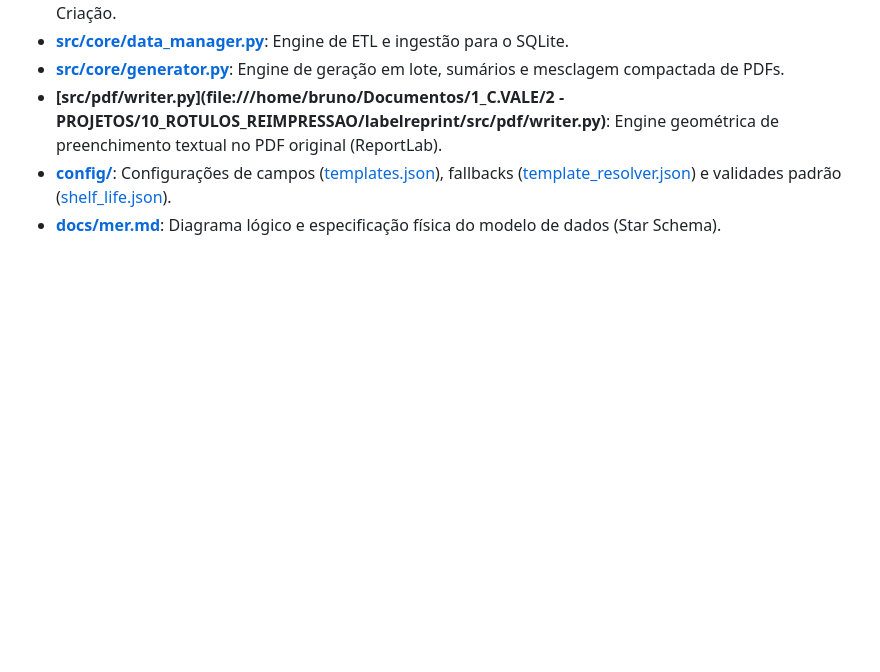
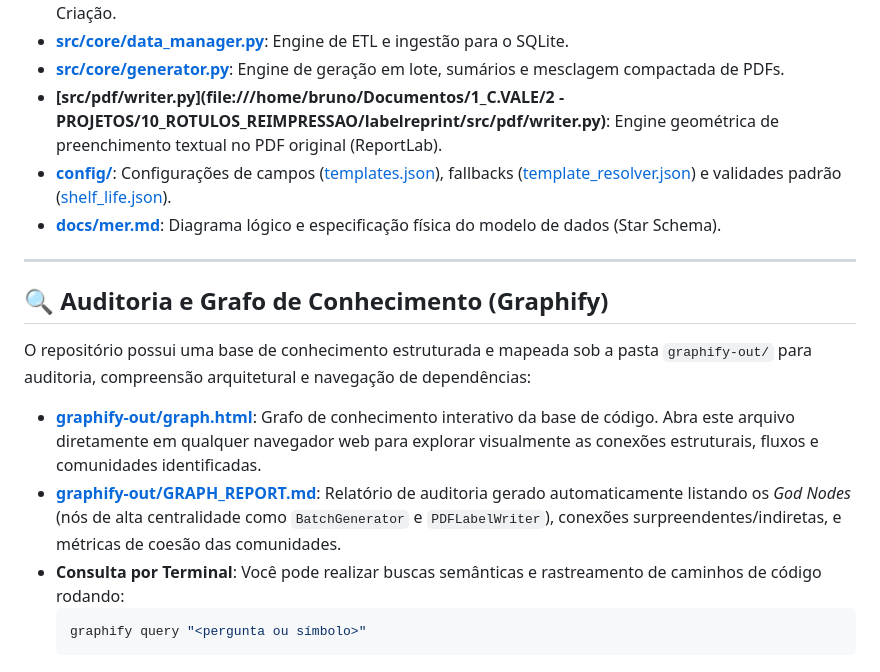
Before and after one commit to brunocorisco86/labelreprint, a Markdown page: README.md, the part around the change. GitHub-like rendering; blank space fills up the shorter version.

Commit message:
docs: adicionar documentação do grafo de conhecimento (Graphify)

````diff
--- a/README.md
+++ b/README.md
@@ -143,3 +143,16 @@ Caso queira rodar o pipeline em lote de forma segmentada para todos os lotes que
 *   **[src/pdf/writer.py](file:///home/bruno/Documentos/1_C.VALE/2 - PROJETOS/10_ROTULOS_REIMPRESSAO/labelreprint/src/pdf/writer.py)**: Engine geométrica de preenchimento textual no PDF original (ReportLab).
 *   **[config/](file:///home/brunoconter/Documentos/1_C.VALE/2%20-%20PROJETOS/10_REIMPRESSAO_ROTULOS/config)**: Configurações de campos ([templates.json](file:///home/brunoconter/Documentos/1_C.VALE/2%20-%20PROJETOS/10_REIMPRESSAO_ROTULOS/config/templates.json)), fallbacks ([template_resolver.json](file:///home/brunoconter/Documentos/1_C.VALE/2%20-%20PROJETOS/10_REIMPRESSAO_ROTULOS/config/template_resolver.json)) e validades padrão ([shelf_life.json](file:///home/brunoconter/Documentos/1_C.VALE/2%20-%20PROJETOS/10_REIMPRESSAO_ROTULOS/config/shelf_life.json)).
 *   **[docs/mer.md](file:///home/brunoconter/Documentos/1_C.VALE/2%20-%20PROJETOS/10_REIMPRESSAO_ROTULOS/docs/mer.md)**: Diagrama lógico e especificação física do modelo de dados (Star Schema).
+
+---
+
+## 🔍 Auditoria e Grafo de Conhecimento (Graphify)
+
+O repositório possui uma base de conhecimento estruturada e mapeada sob a pasta `graphify-out/` para auditoria, compreensão arquitetural e navegação de dependências:
+
+*   **[graphify-out/graph.html](file:///home/brunoconter/Documentos/1_C.VALE/2%20-%20PROJETOS/10_REIMPRESSAO_ROTULOS/graphify-out/graph.html)**: Grafo de conhecimento interativo da base de código. Abra este arquivo diretamente em qualquer navegador web para explorar visualmente as conexões estruturais, fluxos e comunidades identificadas.
+*   **[graphify-out/GRAPH_REPORT.md](file:///home/brunoconter/Documentos/1_C.VALE/2%20-%20PROJETOS/10_REIMPRESSAO_ROTULOS/graphify-out/GRAPH_REPORT.md)**: Relatório de auditoria gerado automaticamente listando os *God Nodes* (nós de alta centralidade como `BatchGenerator` e `PDFLabelWriter`), conexões surpreendentes/indiretas, e métricas de coesão das comunidades.
+*   **Consulta por Terminal**: Você pode realizar buscas semânticas e rastreamento de caminhos de código rodando:
+    ```bash
+    graphify query "<pergunta ou símbolo>"
+    ```
````
